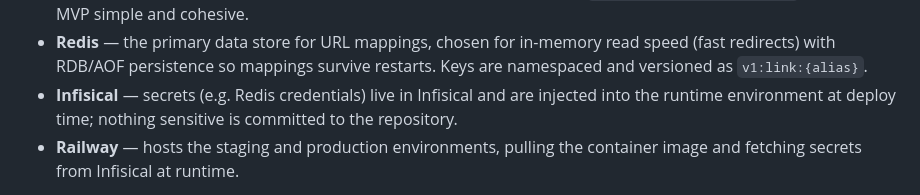
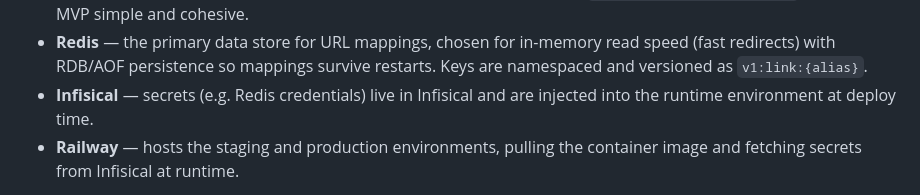
Before and after one commit to matteodelseppia/fold.link, a Markdown page: README.md, the part around one of its changes. Rendered like a GitHub page.

```diff
--- a/README.md
+++ b/README.md
@@ -78,8 +72,7 @@ flowchart LR
   speed (fast redirects) with RDB/AOF persistence so mappings survive restarts.
   Keys are namespaced and versioned as `v1:link:{alias}`.
 - **Infisical** — secrets (e.g. Redis credentials) live in Infisical and are
-  injected into the runtime environment at deploy time; nothing sensitive is
-  committed to the repository.
+  injected into the runtime environment at deploy time.
 - **Railway** — hosts the staging and production environments, pulling the
   container image and fetching secrets from Infisical at runtime.
 
```
Also changed, not shown: other parts of README.md (+3 -12 lines).
